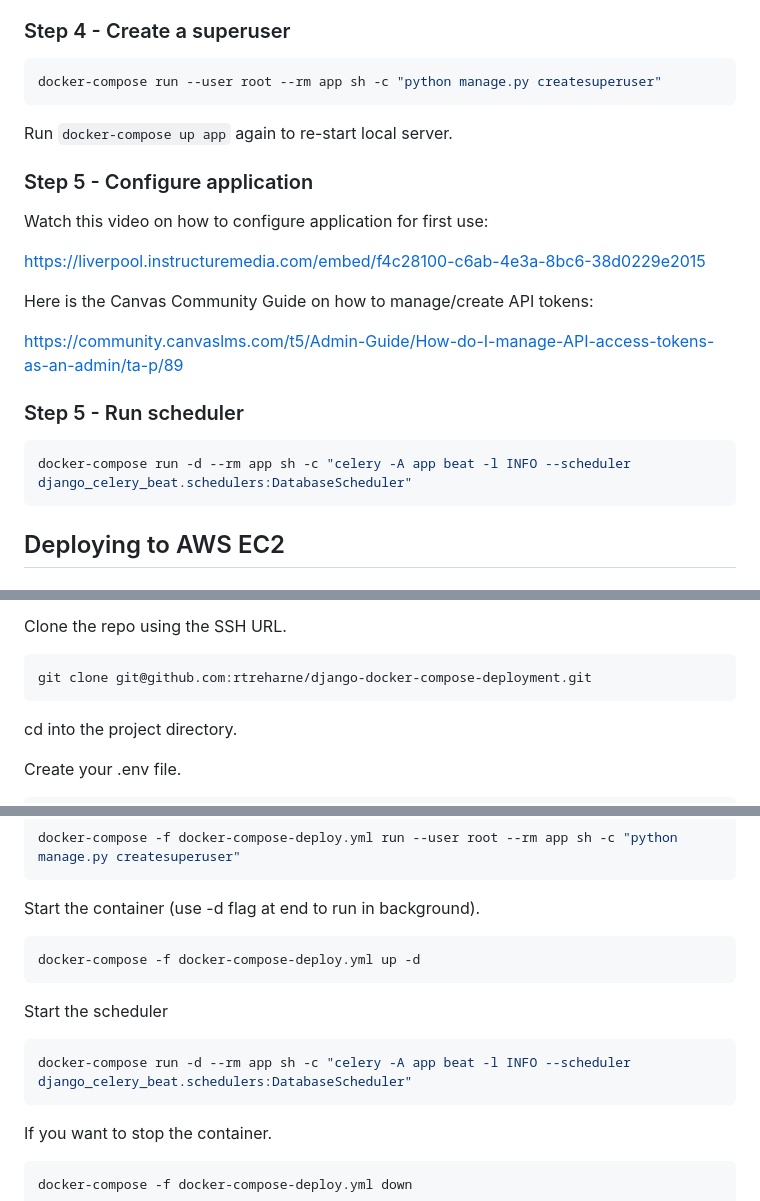
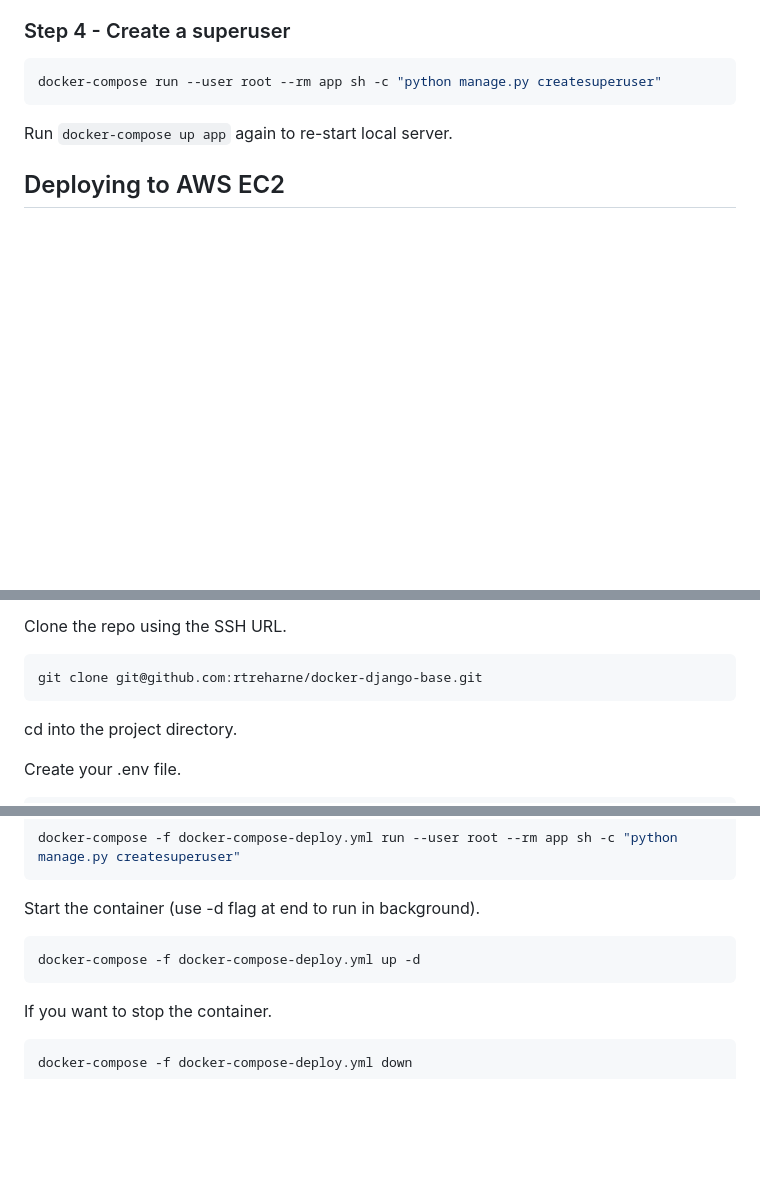
Before and after one commit to rtreharne/docker-django-base, a Markdown page: README.md, 3 parts joined by grey strips. GitHub-like rendering; blank space fills up the shorter version.

````diff
--- a/README.md
+++ b/README.md
@@ -46,21 +46,7 @@ docker-compose run --user root --rm app sh -c "python manage.py createsuperuser"
 ```
 Run `docker-compose up app` again to re-start local server.
 
-### Step 5 - Configure application
 
-Watch this video on how to configure application for first use:
-
-https://liverpool.instructuremedia.com/embed/f4c28100-c6ab-4e3a-8bc6-38d0229e2015
-
-Here is the Canvas Community Guide on how to manage/create API tokens:
-
-https://community.canvaslms.com/t5/Admin-Guide/How-do-I-manage-API-access-tokens-as-an-admin/ta-p/89
-
-### Step 5 - Run scheduler
-
-```bash
-docker-compose run -d --rm app sh -c "celery -A app beat -l INFO --scheduler django_celery_beat.schedulers:DatabaseScheduler"
-```
 
 
 ## Deploying to AWS EC2
@@ -126,7 +112,7 @@ Go to your GitHub repo's Settings/Deploy keys. Create a new deploy key and copy
 
 Clone the repo using the SSH URL.
 ```bash
-git clone git@github.com:rtreharne/django-docker-compose-deployment.git
+git clone git@github.com:rtreharne/docker-django-base.git
 ```
 
 cd into the project directory.
@@ -157,11 +143,6 @@ Start the container (use -d flag at end to run in background).
 docker-compose -f docker-compose-deploy.yml up -d
 ```
 
-Start the scheduler
-```bash
-docker-compose run -d --rm app sh -c "celery -A app beat -l INFO --scheduler django_celery_beat.schedulers:DatabaseScheduler"
-```
-
 If you want to stop the container.
 ```bash
 docker-compose -f docker-compose-deploy.yml down
````
